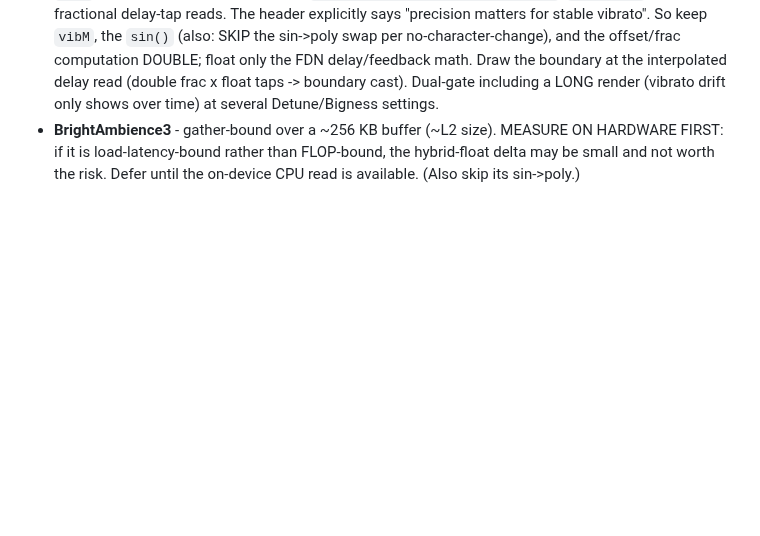
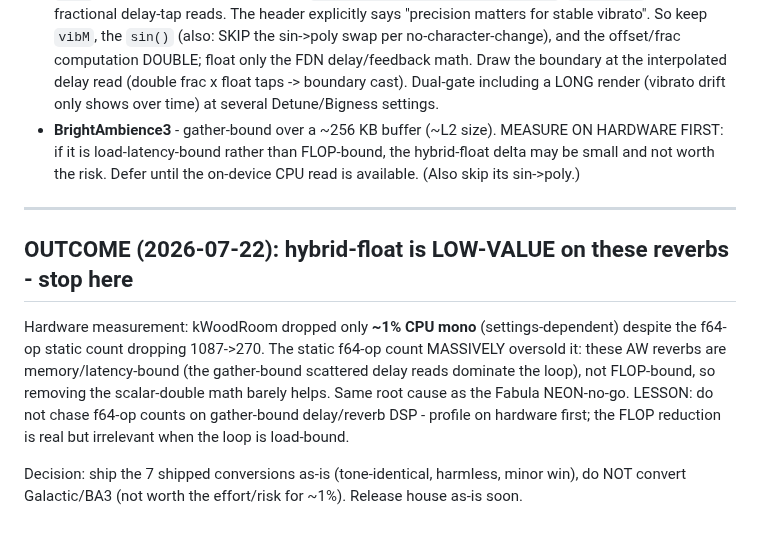
Before and after one commit to stolmine/er-301-habitat, a Markdown page: planning/house-ports-optimization.md, the part around the change. GitHub-like rendering; blank space fills up the shorter version.

Commit message:
planning: house hybrid-float outcome - ~1% CPU mono (kWoodRoom), memory/latency-bound not FLOP-bound; f64-op count oversold it. Ship the 7 as-is, skip Galactic/BA3, release house as-is. Lesson recorded: don't chase f64 counts on gather-bound reverb DSP. [hab:house-suppress-customs-optimize-ports]
Co-Authored-By: Claude Fable 5 <noreply@anthropic.com>

```diff
--- a/planning/house-ports-optimization.md
+++ b/planning/house-ports-optimization.md
@@ -188,3 +188,17 @@ Whole-package f64 static 2757 -> 1694.
 - **BrightAmbience3** - gather-bound over a ~256 KB buffer (~L2 size). MEASURE ON HARDWARE FIRST:
   if it is load-latency-bound rather than FLOP-bound, the hybrid-float delta may be small and not
   worth the risk. Defer until the on-device CPU read is available. (Also skip its sin->poly.)
+
+---
+
+## OUTCOME (2026-07-22): hybrid-float is LOW-VALUE on these reverbs - stop here
+
+Hardware measurement: kWoodRoom dropped only **~1% CPU mono** (settings-dependent) despite the
+f64-op static count dropping 1087->270. The static f64-op count MASSIVELY oversold it: these AW
+reverbs are memory/latency-bound (the gather-bound scattered delay reads dominate the loop), not
+FLOP-bound, so removing the scalar-double math barely helps. Same root cause as the Fabula
+NEON-no-go. LESSON: do not chase f64-op counts on gather-bound delay/reverb DSP - profile on
+hardware first; the FLOP reduction is real but irrelevant when the loop is load-bound.
+
+Decision: ship the 7 shipped conversions as-is (tone-identical, harmless, minor win), do NOT
+convert Galactic/BA3 (not worth the effort/risk for ~1%). Release house as-is soon.
```
